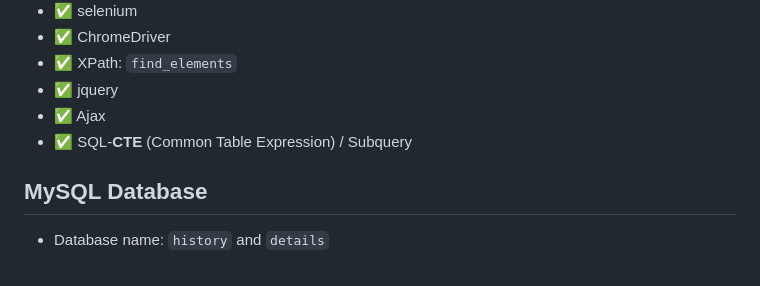
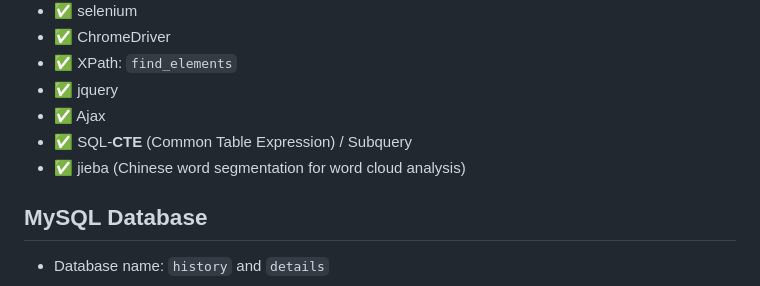
Before and after one commit to yanliu1111/dashboard-flask-echarts, a Markdown page: README.md, the part around the change. Drawn GitHub-style.

Commit message:
docs:note for jieba install

```diff
--- a/README.md
+++ b/README.md
@@ -15,6 +15,7 @@
 - ✅ jquery
 - ✅ Ajax
 - ✅ SQL-**CTE** (Common Table Expression) / Subquery
+- ✅ jieba (Chinese word segmentation for word cloud analysis)
 
 ## MySQL Database
 
```
